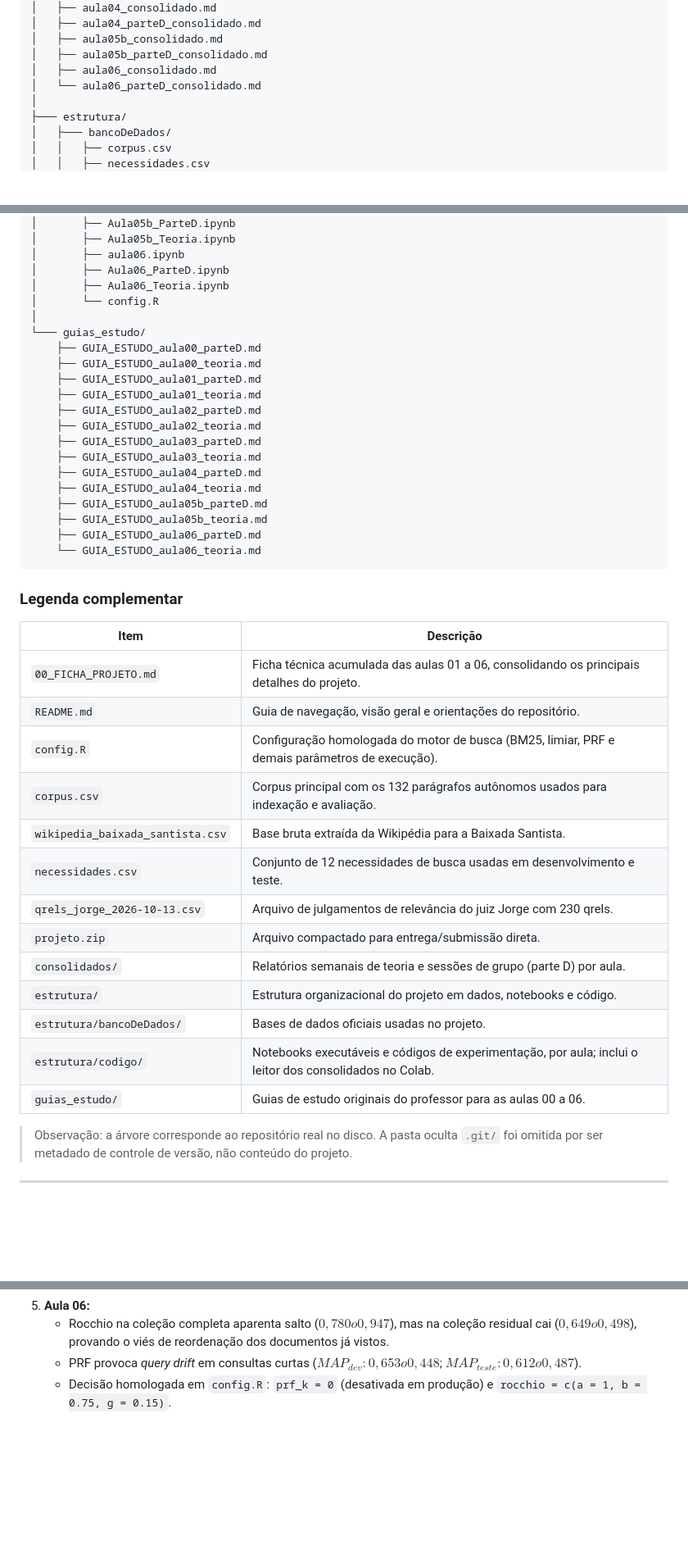
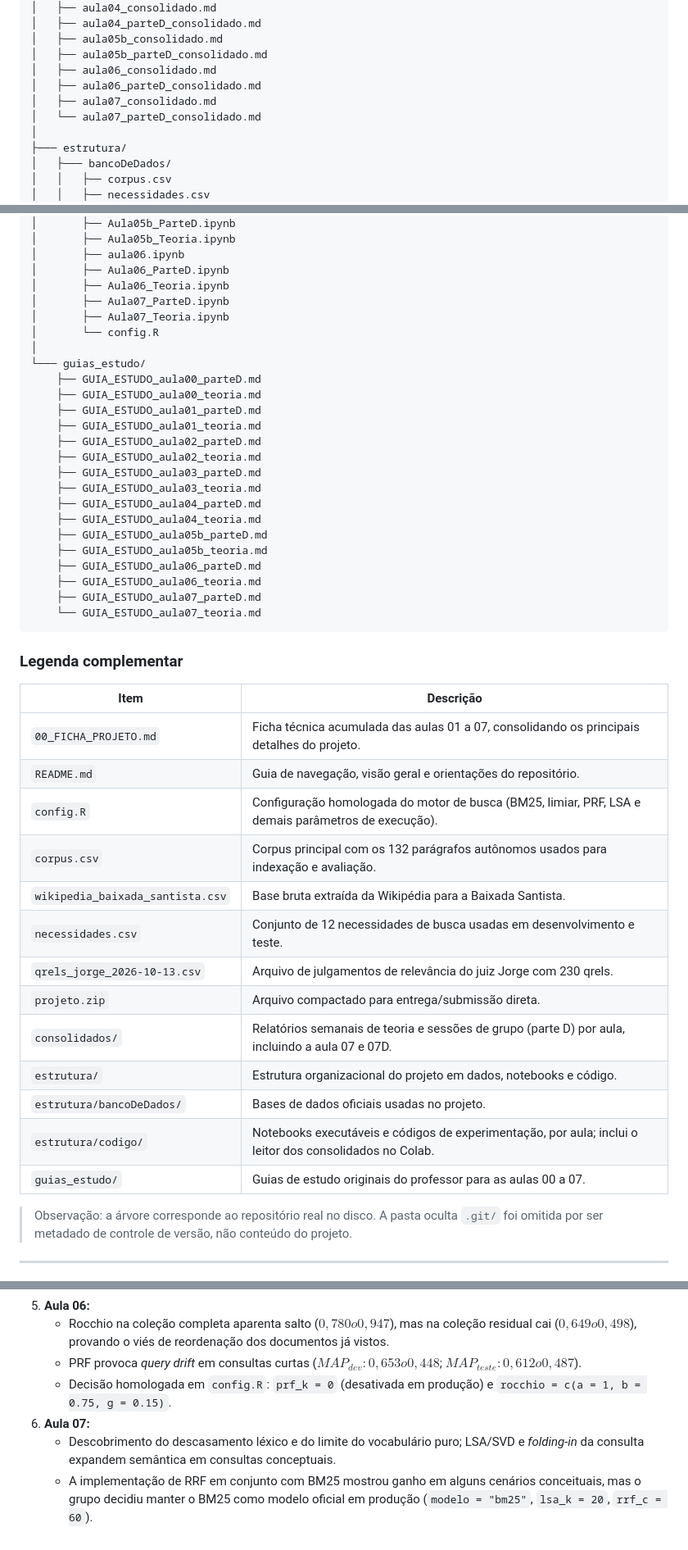
Before and after one commit to Megalonnix/proj_ivan_gustavo_jorge_PI3, a Markdown page: README.md, 3 parts joined by grey strips. Shown at 82% size. GitHub-like rendering; blank space fills up the shorter version.

Commit message:
readme atualizado!

````diff
--- a/README.md
+++ b/README.md
@@ -37,7 +37,9 @@ A árvore abaixo reflete a estrutura real do diretório no disco. O nome `projet
 │   ├── aula05b_consolidado.md
 │   ├── aula05b_parteD_consolidado.md
 │   ├── aula06_consolidado.md
-│   └── aula06_parteD_consolidado.md
+│   ├── aula06_parteD_consolidado.md
+│   ├── aula07_consolidado.md
+│   └── aula07_parteD_consolidado.md
 │
 ├─── estrutura/
 │   ├─── bancoDeDados/
@@ -69,6 +71,8 @@ A árvore abaixo reflete a estrutura real do diretório no disco. O nome `projet
 │       ├── aula06.ipynb
 │       ├── Aula06_ParteD.ipynb
 │       ├── Aula06_Teoria.ipynb
+│       ├── Aula07_ParteD.ipynb
+│       ├── Aula07_Teoria.ipynb
 │       └── config.R
 │
 └─── guias_estudo/
@@ -85,26 +89,28 @@ A árvore abaixo reflete a estrutura real do diretório no disco. O nome `projet
     ├── GUIA_ESTUDO_aula05b_parteD.md
     ├── GUIA_ESTUDO_aula05b_teoria.md
     ├── GUIA_ESTUDO_aula06_parteD.md
-    └── GUIA_ESTUDO_aula06_teoria.md
+    ├── GUIA_ESTUDO_aula06_teoria.md
+    ├── GUIA_ESTUDO_aula07_parteD.md
+    └── GUIA_ESTUDO_aula07_teoria.md
 ```
 
 ### Legenda complementar
 
 | Item | Descrição |
 | --- | --- |
-| `00_FICHA_PROJETO.md` | Ficha técnica acumulada das aulas 01 a 06, consolidando os principais detalhes do projeto. |
+| `00_FICHA_PROJETO.md` | Ficha técnica acumulada das aulas 01 a 07, consolidando os principais detalhes do projeto. |
 | `README.md` | Guia de navegação, visão geral e orientações do repositório. |
-| `config.R` | Configuração homologada do motor de busca (BM25, limiar, PRF e demais parâmetros de execução). |
+| `config.R` | Configuração homologada do motor de busca (BM25, limiar, PRF, LSA e demais parâmetros de execução). |
 | `corpus.csv` | Corpus principal com os 132 parágrafos autônomos usados para indexação e avaliação. |
 | `wikipedia_baixada_santista.csv` | Base bruta extraída da Wikipédia para a Baixada Santista. |
 | `necessidades.csv` | Conjunto de 12 necessidades de busca usadas em desenvolvimento e teste. |
 | `qrels_jorge_2026-10-13.csv` | Arquivo de julgamentos de relevância do juiz Jorge com 230 qrels. |
 | `projeto.zip` | Arquivo compactado para entrega/submissão direta. |
-| `consolidados/` | Relatórios semanais de teoria e sessões de grupo (parte D) por aula. |
+| `consolidados/` | Relatórios semanais de teoria e sessões de grupo (parte D) por aula, incluindo a aula 07 e 07D. |
 | `estrutura/` | Estrutura organizacional do projeto em dados, notebooks e código. |
 | `estrutura/bancoDeDados/` | Bases de dados oficiais usadas no projeto. |
 | `estrutura/codigo/` | Notebooks executáveis e códigos de experimentação, por aula; inclui o leitor dos consolidados no Colab. |
-| `guias_estudo/` | Guias de estudo originais do professor para as aulas 00 a 06. |
+| `guias_estudo/` | Guias de estudo originais do professor para as aulas 00 a 07. |
 
 > Observação: a árvore corresponde ao repositório real no disco. A pasta oculta `.git/` foi omitida por ser metadado de controle de versão, não conteúdo do projeto.
 
@@ -176,3 +186,6 @@ Os links a seguir abrem os arquivos Markdown individuais no GitHub:
    - Rocchio na coleção completa aparenta salto ($0{,}780 	o 0{,}947$), mas na coleção residual cai ($0{,}649 	o 0{,}498$), provando o viés de reordenação dos documentos já vistos.
    - PRF provoca *query drift* em consultas curtas ($MAP_{dev}: 0{,}653 	o 0{,}448$; $MAP_{teste}: 0{,}612 	o 0{,}487$).
    - Decisão homologada em `config.R`: `prf_k = 0` (desativada em produção) e `rocchio = c(a = 1, b = 0.75, g = 0.15)`.
+6. **Aula 07:**
+   - Descobrimento do descasamento léxico e do limite do vocabulário puro; LSA/SVD e *folding-in* da consulta expandem semântica em consultas conceptuais.
+   - A implementação de RRF em conjunto com BM25 mostrou ganho em alguns cenários conceituais, mas o grupo decidiu manter o BM25 como modelo oficial em produção (`modelo = "bm25"`, `lsa_k = 20`, `rrf_c = 60`).
````
Also changed, not shown: other parts of README.md (+5 -1 lines).
